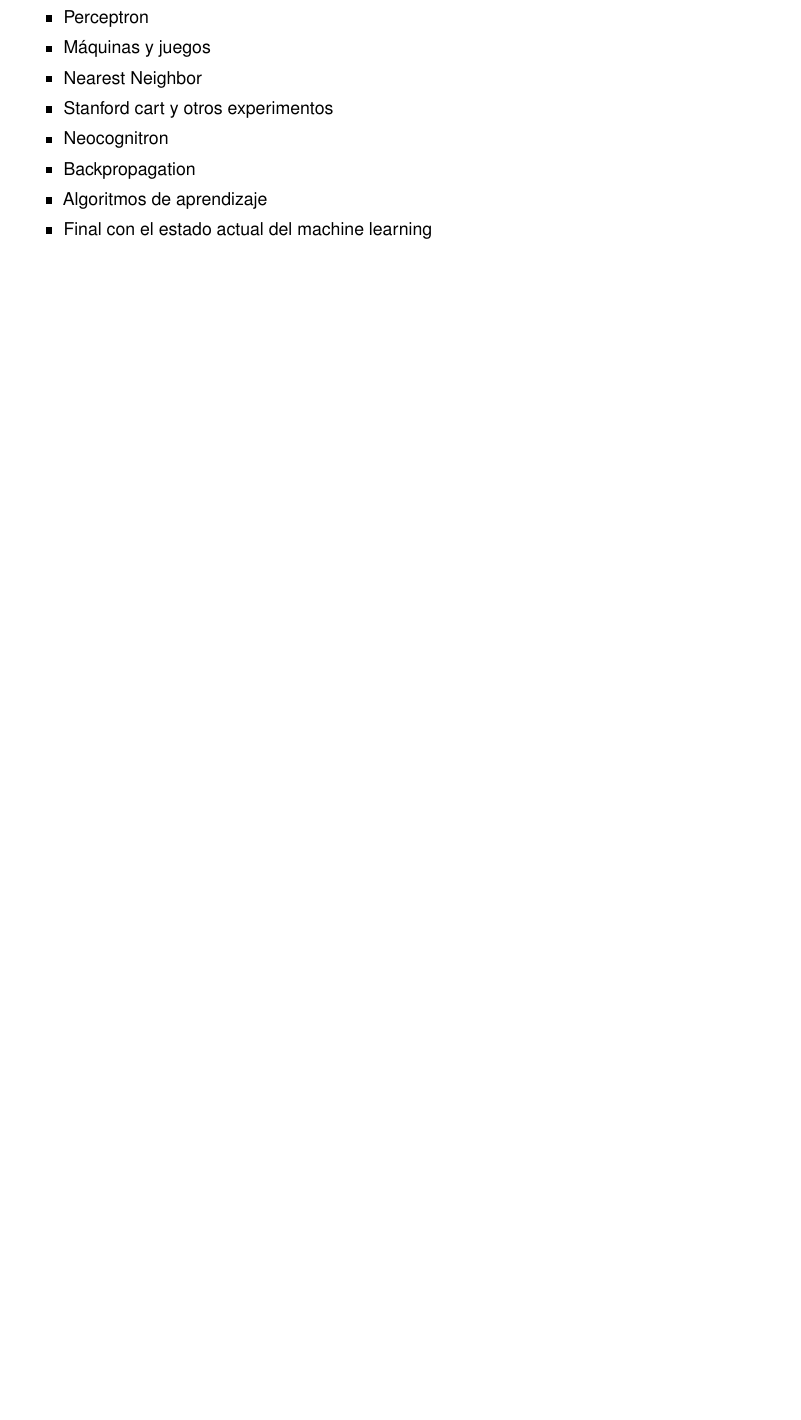
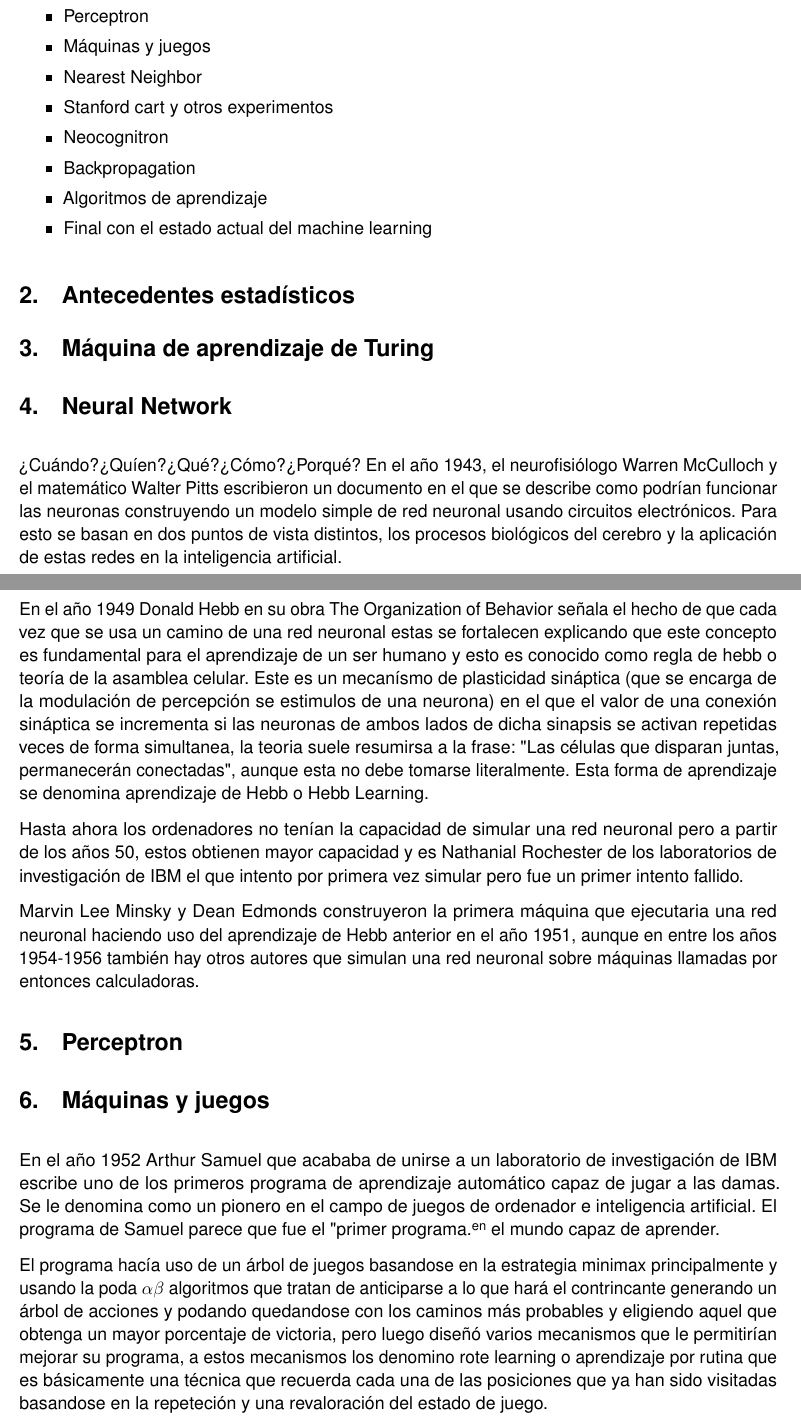
Before and after one commit to Lothar94/MachineLearning, a LaTeX document (MachineLearning.tex): part of page 2 of 2 before the commit and two parts of pages 2 and 3 of 4 after it, the two joined at a grey line, cut so that both start at the same text, the shorter picture padded with empty space. Compiled offline with pdfLaTeX.

Commit message:
Comenzados 2 temas

```diff
--- a/MachineLearning.tex
+++ b/MachineLearning.tex
@@ -161,5 +161,22 @@ lsotpal@correo.ugr.es} % Author
 			\item Final con el estado actual del machine learning
 		\end{itemize}
 
+\section{Antecedentes estadísticos}
+\section{Máquina de aprendizaje de Turing}
+\section{Neural Network}
+¿Cuándo?¿Quíen?¿Qué?¿Cómo?¿Porqué?
+En el año 1943, el neurofisiólogo Warren McCulloch y el matemático Walter Pitts escribieron un documento en el que se describe como podrían funcionar las neuronas construyendo un modelo simple de red neuronal usando circuitos electrónicos. Para esto se basan en dos puntos de vista distintos, los procesos biológicos del cerebro y la aplicación de estas redes en la inteligencia artificial.
+
+En el año 1949 Donald Hebb en su obra The Organization of Behavior señala el hecho de que cada vez que se usa un camino de una red neuronal estas se fortalecen explicando que este concepto es fundamental para el aprendizaje de un ser humano y esto es conocido como regla de hebb o teoría de la asamblea celular. Este es un mecanísmo de plasticidad sináptica (que se encarga de la modulación de percepción se estimulos de una neurona) en el que el valor de una conexión sináptica se incrementa si las neuronas de ambos lados de dicha sinapsis se activan repetidas veces de forma simultanea, la teoria suele resumirsa a la frase: "Las células que disparan juntas, permanecerán conectadas", aunque esta no debe tomarse literalmente. Esta forma de aprendizaje se denomina aprendizaje de Hebb o Hebb Learning.
+
+Hasta ahora los ordenadores no tenían la capacidad de simular una red neuronal pero a partir de los años 50, estos obtienen mayor capacidad y es Nathanial Rochester de los laboratorios de investigación de IBM el que intento por primera vez simular pero fue un primer intento fallido.
+
+Marvin Lee Minsky y Dean Edmonds construyeron la primera máquina que ejecutaria una red neuronal haciendo uso del aprendizaje de Hebb anterior en el año 1951, aunque en entre los años 1954-1956 también hay otros autores que simulan una red neuronal sobre máquinas llamadas por entonces calculadoras.
 
 
+
+\section{Perceptron}
+\section{Máquinas y juegos}
+En el año 1952 Arthur Samuel que acababa de unirse a un laboratorio de investigación de IBM escribe uno de los primeros programa de aprendizaje automático capaz de jugar a las damas. Se le denomina como un pionero en el campo de juegos de ordenador e inteligencia artificial. El programa de Samuel parece que fue el "primer programa" en el mundo capaz de aprender.
+
+El programa hacía uso de un árbol de juegos basandose en la estrategia minimax principalmente y usando la poda $\alpha\beta$ algoritmos que tratan de anticiparse a lo que hará el contrincante generando un árbol de acciones y podando quedandose con los caminos más probables y eligiendo aquel que obtenga un mayor porcentaje de victoria, pero luego diseñó varios mecanismos que le permitirían mejorar su programa, a estos mecanismos los denomino rote learning o aprendizaje por rutina que es básicamente una técnica que recuerda cada una de las posiciones que ya han sido visitadas basandose en la repeteción y una revaloración del estado de juego.
```
Also changed, not shown: MachineLearning.tex (9 more changed lines).
